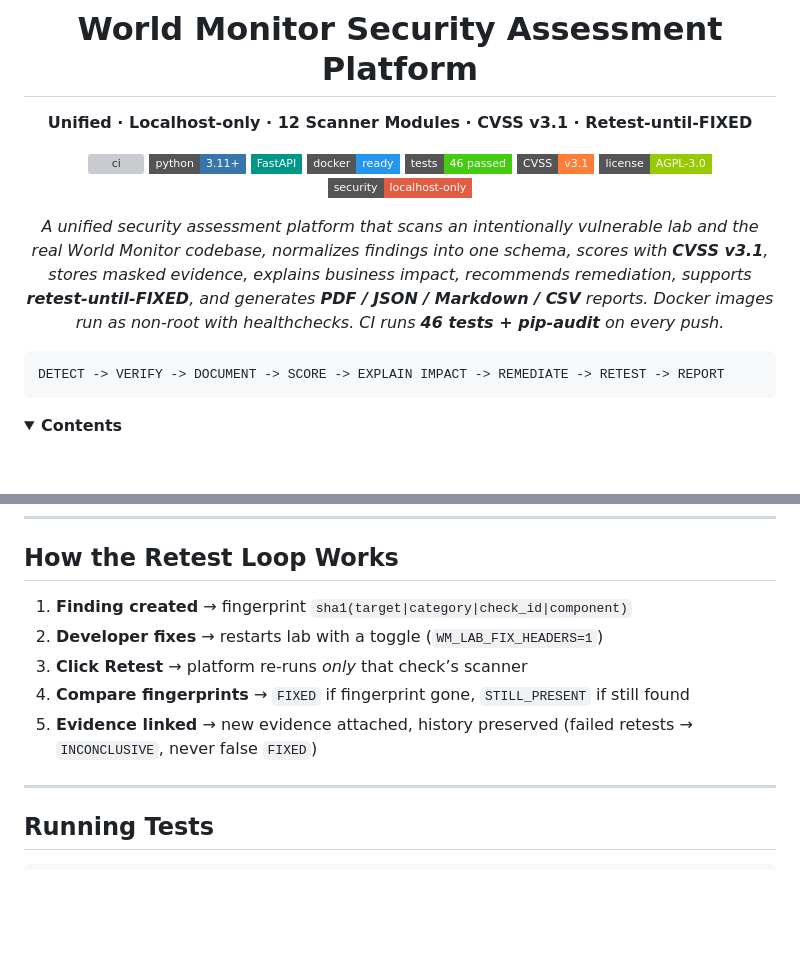
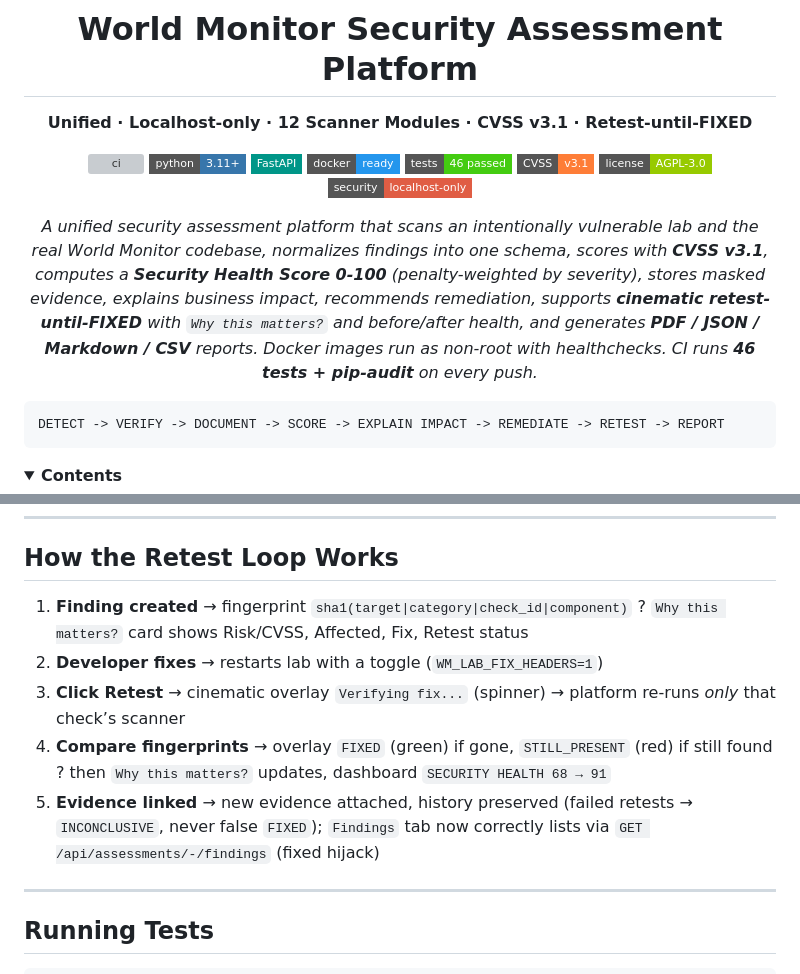
Before and after one commit to OpKnock/world-monitor-security-assessment, a Markdown page: README.md, 2 parts joined by grey strips. Drawn GitHub-style; folded sections open; badges without logos; blank space fills up the shorter version; grey boxes are pictures that could not be loaded.

```diff
--- a/README.md
+++ b/README.md
@@ -13,7 +13,7 @@
 ![License AGPL-3.0](https://img.shields.io/badge/license-AGPL--3.0-green?style=flat-square)
 ![Security localhost-only](https://img.shields.io/badge/security-localhost--only-critical?style=flat-square)
 
-_A unified security assessment platform that scans an intentionally vulnerable lab and the real World Monitor codebase, normalizes findings into one schema, scores with **CVSS v3.1**, stores masked evidence, explains business impact, recommends remediation, supports **retest-until-FIXED**, and generates **PDF / JSON / Markdown / CSV** reports. Docker images run as non-root with healthchecks. CI runs **46 tests + pip-audit** on every push._
+_A unified security assessment platform that scans an intentionally vulnerable lab and the real World Monitor codebase, normalizes findings into one schema, scores with **CVSS v3.1**, computes a **Security Health Score 0-100** (penalty-weighted by severity), stores masked evidence, explains business impact, recommends remediation, supports **cinematic retest-until-FIXED** with `Why this matters?` and before/after health, and generates **PDF / JSON / Markdown / CSV** reports. Docker images run as non-root with healthchecks. CI runs **46 tests + pip-audit** on every push._
 
 </div>
 
@@ -315,11 +337,11 @@ $env:WM_LAB_FIX_HEADERS="1"; python lab\vulnerable-world-monitor\app.py
 
 ## How the Retest Loop Works
 
-1. **Finding created** → fingerprint `sha1(target|category|check_id|component)`
+1. **Finding created** → fingerprint `sha1(target|category|check_id|component)` ? `Why this matters?` card shows Risk/CVSS, Affected, Fix, Retest status
 2. **Developer fixes** → restarts lab with a toggle (`WM_LAB_FIX_HEADERS=1`)
-3. **Click Retest** → platform re-runs *only* that check’s scanner
-4. **Compare fingerprints** → `FIXED` if fingerprint gone, `STILL_PRESENT` if still found
-5. **Evidence linked** → new evidence attached, history preserved (failed retests → `INCONCLUSIVE`, never false `FIXED`)
+3. **Click Retest** → cinematic overlay `Verifying fix...` (spinner) → platform re-runs *only* that check’s scanner
+4. **Compare fingerprints** → overlay `FIXED` (green) if gone, `STILL_PRESENT` (red) if still found ? then `Why this matters?` updates, dashboard `SECURITY HEALTH 68 → 91`
+5. **Evidence linked** → new evidence attached, history preserved (failed retests → `INCONCLUSIVE`, never false `FIXED`); `Findings` tab now correctly lists via `GET /api/assessments/-/findings` (fixed hijack)
 
 ---
 
```
Also changed, not shown: other parts of README.md (+28 -6 lines).
